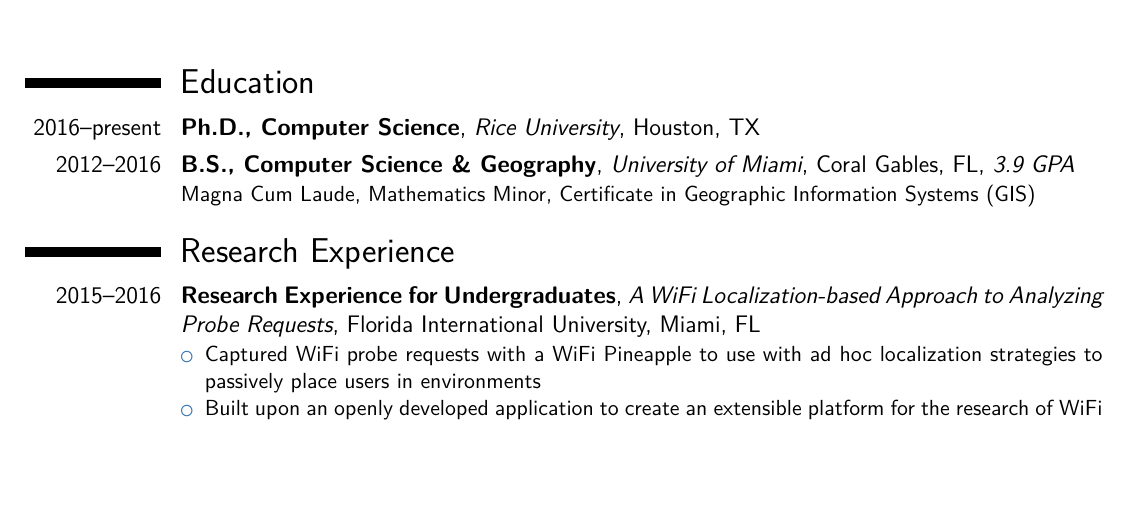
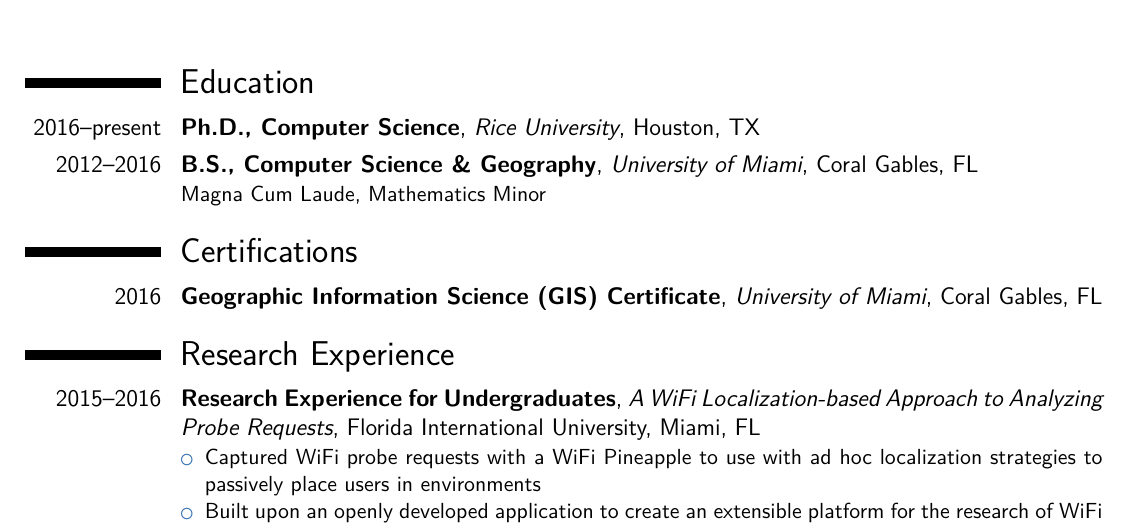
Before and after one commit to oychang/cv, a LaTeX CV (cv-oliver-chang.tex): part of page 1 of 2, cut so that both start at the same text, the shorter picture padded with empty space. Compiled offline with XeLaTeX.

Commit message:
Move certifications into their own section.

```diff
--- a/cv-oliver-chang.tex
+++ b/cv-oliver-chang.tex
@@ -27,8 +27,15 @@
 
 \cventry{2012--2016}{B.S., Computer Science \& Geography}
                     {University of Miami}{Coral Gables, FL}
-                    {\textit{3.9 GPA}}
-                    {Magna Cum Laude, Mathematics Minor, Certificate in Geographic Information Systems (GIS)}
+                    {}
+                    {Magna Cum Laude, Mathematics Minor}
+
+
+\section{Certifications}
+
+\cventry{2016}{Geographic Information Science (GIS) Certificate}
+              {University of Miami}{Coral Gables, FL}
+              {}{}
 
 
 \section{Research Experience}
```
